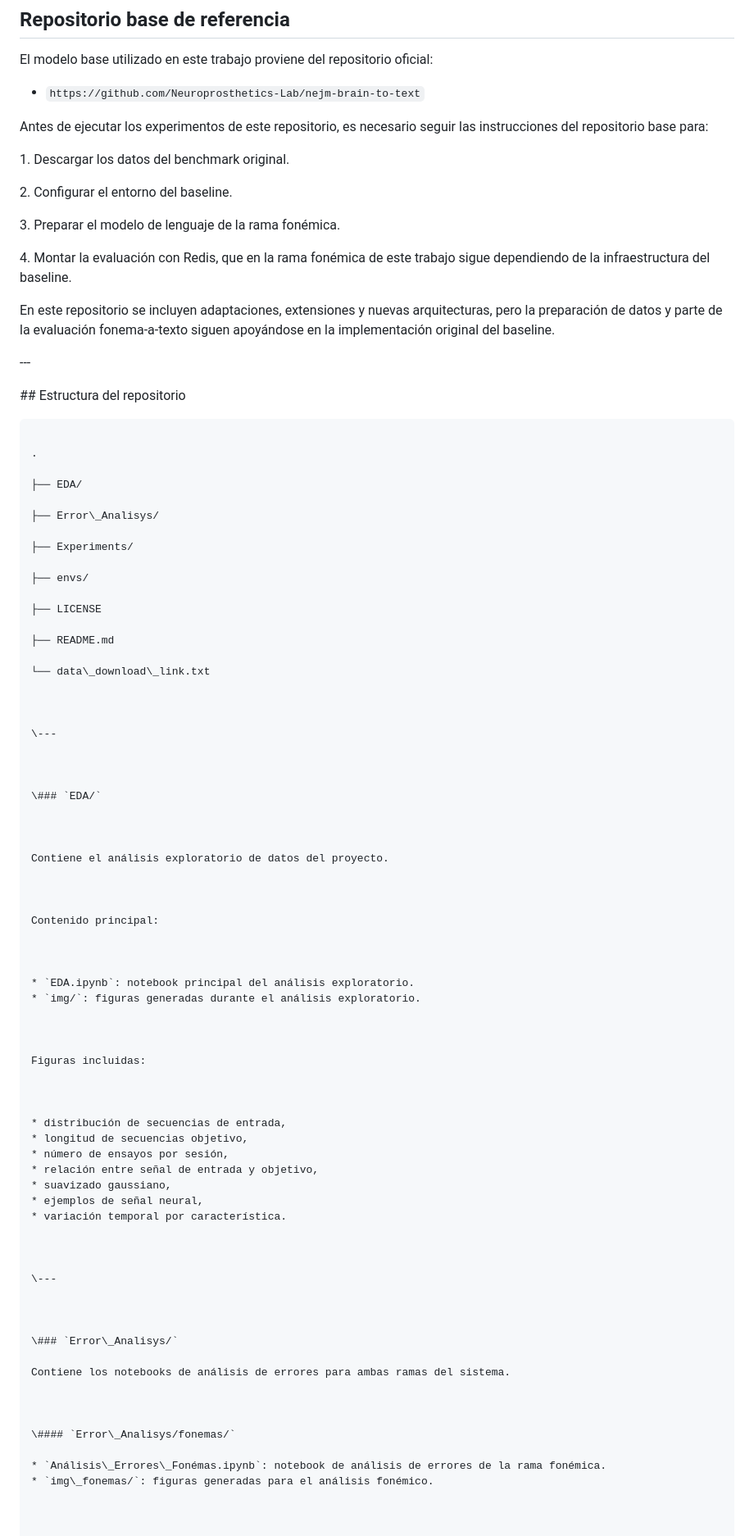
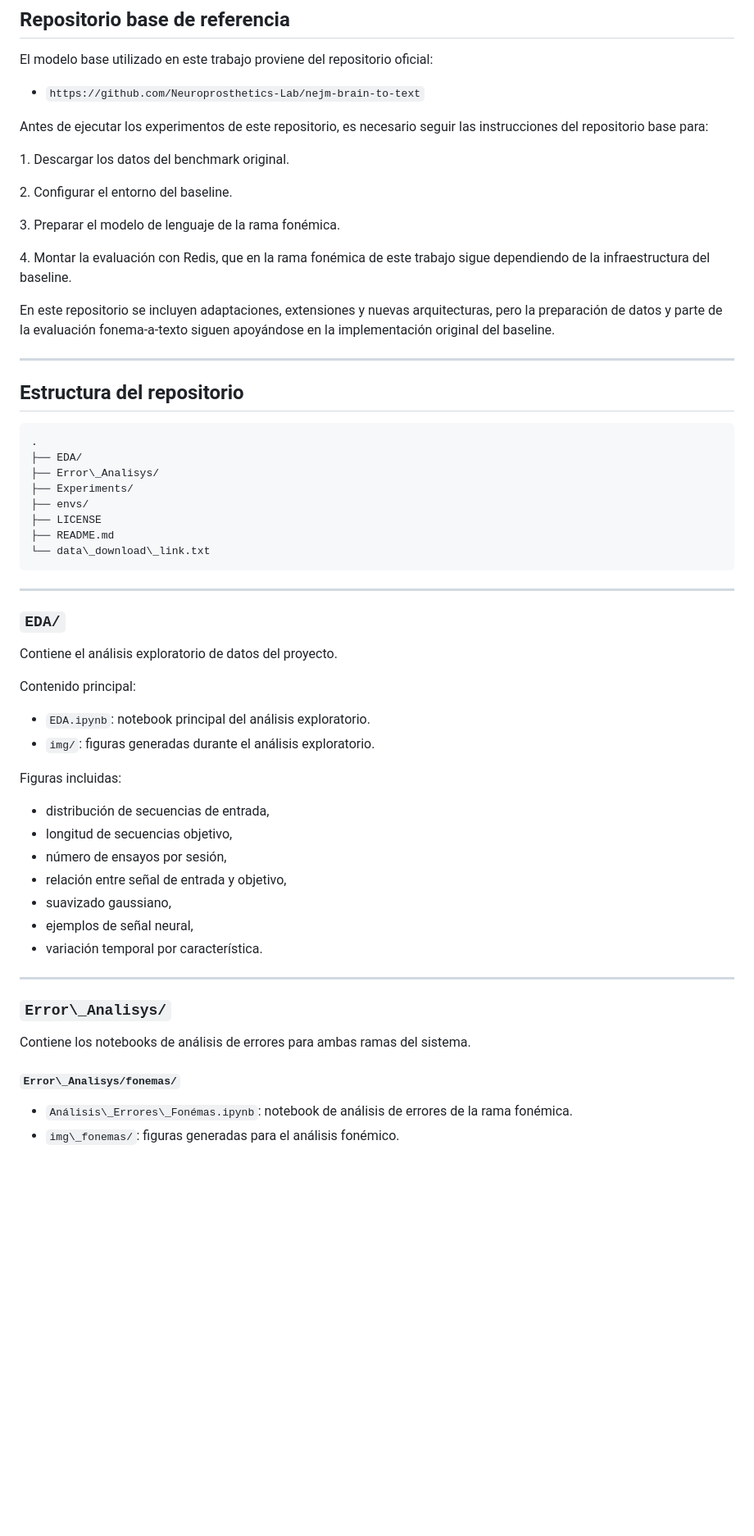
Before and after one commit to LucasZV/TFM-brain-to-text-decoding, a Markdown page: README.md, the part around one of its changes. Shown at 82% size. Rendered like a GitHub page; blank space fills up the shorter version.

````diff
--- a/README.md
+++ b/README.md
@@ -31,8 +31,6 @@ El modelo base utilizado en este trabajo proviene del repositorio oficial:
 
 Antes de ejecutar los experimentos de este repositorio, es necesario seguir las instrucciones del repositorio base para:
 
-
-
 1\. Descargar los datos del benchmark original.
 
 2\. Configurar el entorno del baseline.
@@ -41,64 +39,33 @@ Antes de ejecutar los experimentos de este repositorio, es necesario seguir las
 
 4\. Montar la evaluación con Redis, que en la rama fonémica de este trabajo sigue dependiendo de la infraestructura del baseline.
 
-
-
 En este repositorio se incluyen adaptaciones, extensiones y nuevas arquitecturas, pero la preparación de datos y parte de la evaluación fonema-a-texto siguen apoyándose en la implementación original del baseline.
 
+---
 
-
-\---
-
-
-
-\## Estructura del repositorio
-
-
+## Estructura del repositorio
 
 ```text
+.
+├── EDA/
+├── Error\_Analisys/
+├── Experiments/
+├── envs/
+├── LICENSE
+├── README.md
+└── data\_download\_link.txt
+```
+---
 
-.
-
-├── EDA/
-
-├── Error\_Analisys/
-
-├── Experiments/
-
-├── envs/
-
-├── LICENSE
-
-├── README.md
-
-└── data\_download\_link.txt
-
-
-
-\---
-
-
-
-\### `EDA/`
-
-
-
+### `EDA/`
 Contiene el análisis exploratorio de datos del proyecto.
 
-
-
 Contenido principal:
-
-
 
 * `EDA.ipynb`: notebook principal del análisis exploratorio.
 * `img/`: figuras generadas durante el análisis exploratorio.
 
-
-
 Figuras incluidas:
-
-
 
 * distribución de secuencias de entrada,
 * longitud de secuencias objetivo,
@@ -107,24 +74,14 @@ Figuras incluidas:
 * suavizado gaussiano,
 * ejemplos de señal neural,
 * variación temporal por característica.
+---
 
-
-
-\---
-
-
-
-\### `Error\_Analisys/`
-
+### `Error\_Analisys/`
 Contiene los notebooks de análisis de errores para ambas ramas del sistema.
 
-
-
-\#### `Error\_Analisys/fonemas/`
+#### `Error\_Analisys/fonemas/`
 
 * `Análisis\_Errores\_Fonémas.ipynb`: notebook de análisis de errores de la rama fonémica.
 * `img\_fonemas/`: figuras generadas para el análisis fonémico.
 
-
-
 Incluye análisis como:
````
Also changed, not shown: other parts of README.md (+40 -15 lines).
